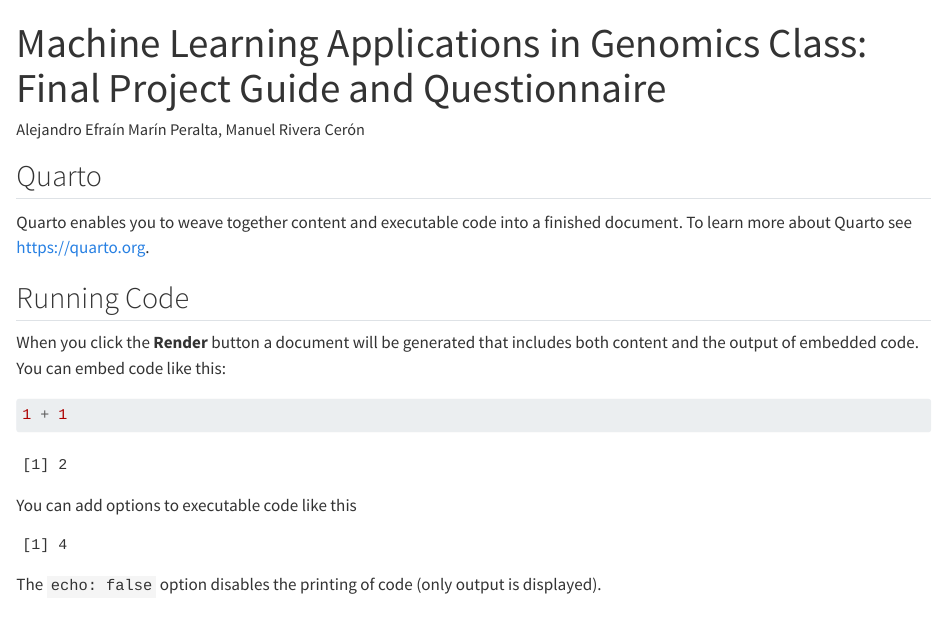
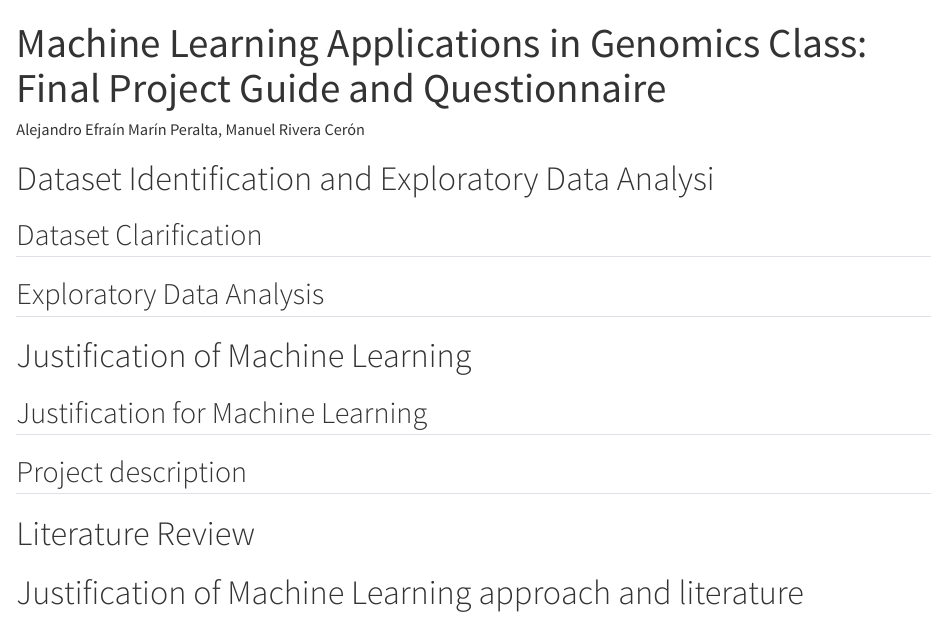
Before and after one commit to EfraMP/ML_genomics, a Quarto document (ML1.qmd): the page in a window 1100 px wide, from its top. Rendered offline with R 4.5, knitr and Pandoc in place of Quarto, with nearby package versions.

Commit message:
sections

````diff
--- a/ML1.qmd
+++ b/ML1.qmd
@@ -5,23 +5,32 @@ format: html
 editor: visual
 ---
 
-## Quarto
+# Dataset Identification and Exploratory Data Analysi
 
-Quarto enables you to weave together content and executable code into a finished document. To learn more about Quarto see <https://quarto.org>.
 
-## Running Code
 
-When you click the **Render** button a document will be generated that includes both content and the output of embedded code. You can embed code like this:
 
-```{r}
-1 + 1
-```
 
-You can add options to executable code like this
+## Dataset Clarification
 
-```{r}
-#| echo: false
-2 * 2
-```
 
-The `echo: false` option disables the printing of code (only output is displayed).
+## Exploratory Data Analysis
+
+
+
+# Justification of Machine Learning
+
+
+## Justification for Machine Learning
+
+
+
+## Project description
+
+
+
+# Literature Review
+
+
+
+# Justification of Machine Learning approach and literature
````
